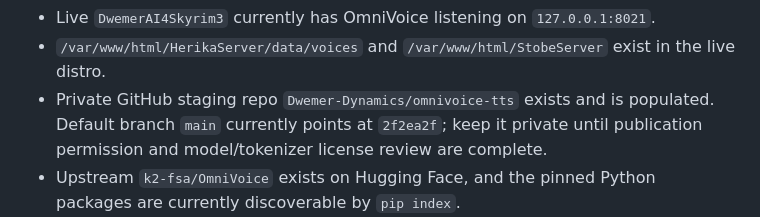
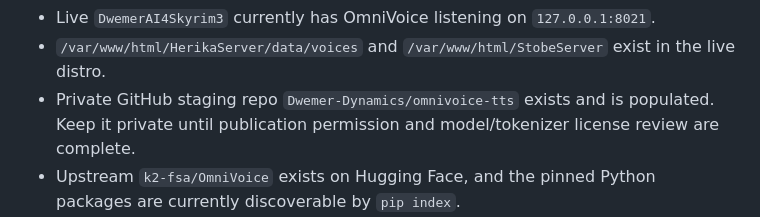
Before and after one commit to Dwemer-Dynamics/omnivoice-tts, a Markdown page: docs/omnivoice-dwemer-component-plan.md, the part around the change. Rendered like a GitHub page.

Commit message:
Avoid stale staging commit references

```diff
--- a/docs/omnivoice-dwemer-component-plan.md
+++ b/docs/omnivoice-dwemer-component-plan.md
@@ -42,7 +42,7 @@ Verified locally:
 - WSL reports CUDA visibility through `nvidia-smi`.
 - Live `DwemerAI4Skyrim3` currently has OmniVoice listening on `127.0.0.1:8021`.
 - `/var/www/html/HerikaServer/data/voices` and `/var/www/html/StobeServer` exist in the live distro.
-- Private GitHub staging repo `Dwemer-Dynamics/omnivoice-tts` exists and is populated. Default branch `main` currently points at `2f2ea2f`; keep it private until publication permission and model/tokenizer license review are complete.
+- Private GitHub staging repo `Dwemer-Dynamics/omnivoice-tts` exists and is populated. Keep it private until publication permission and model/tokenizer license review are complete.
 - Upstream `k2-fsa/OmniVoice` exists on Hugging Face, and the pinned Python packages are currently discoverable by `pip index`.
 - Local WSL install from the unpublished checkout succeeded at `/home/dwemer/omnivoice-tts`.
 - OmniVoice venv dependency install completed and `python -m pip check` reported no broken requirements.
```
Also changed, not shown: docs/omnivoice-release-readiness.md (+1 -1 lines).
